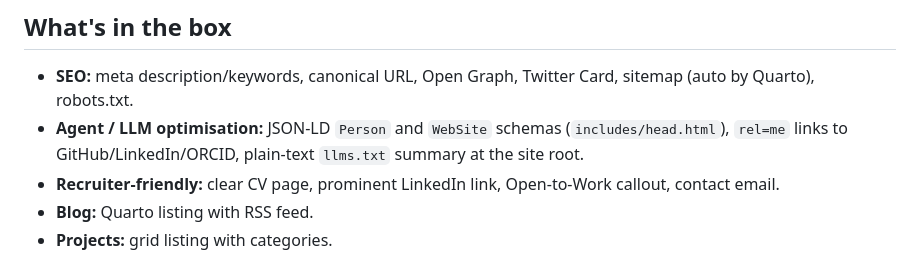
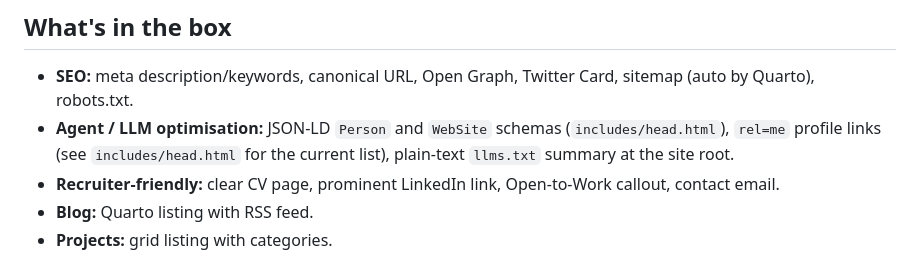
Before and after one commit to snewhouse/snewhouse.github.io, a Markdown page: README.md, the part around the change. Drawn GitHub-style.

Commit message:
docs: stop enumerating rel=me platforms in README
The list (GitHub/LinkedIn/ORCID) was inconsistent with includes/head.html,
which currently also has a Twitter rel=me link. Pointing readers at the
source file removes the drift surface — README no longer has to track
which platforms are wired up.

```diff
--- a/README.md
+++ b/README.md
@@ -50,7 +50,7 @@ The first push will create the `gh-pages` branch automatically.
 ## What's in the box
 
 - **SEO:** meta description/keywords, canonical URL, Open Graph, Twitter Card, sitemap (auto by Quarto), robots.txt.
-- **Agent / LLM optimisation:** JSON-LD `Person` and `WebSite` schemas (`includes/head.html`), `rel=me` links to GitHub/LinkedIn/ORCID, plain-text `llms.txt` summary at the site root.
+- **Agent / LLM optimisation:** JSON-LD `Person` and `WebSite` schemas (`includes/head.html`), `rel=me` profile links (see `includes/head.html` for the current list), plain-text `llms.txt` summary at the site root.
 - **Recruiter-friendly:** clear CV page, prominent LinkedIn link, Open-to-Work callout, contact email.
 - **Blog:** Quarto listing with RSS feed.
 - **Projects:** grid listing with categories.
```
